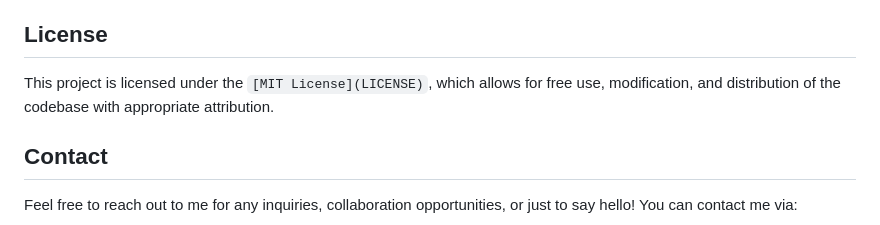
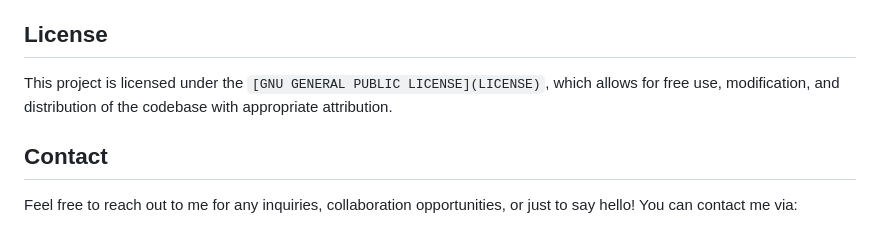
Before and after one commit to DewmithMihisara/hello-shoes-pvt-ltd, a Markdown page: README.md, the part around the change. Drawn GitHub-style.

```diff
--- a/README.md
+++ b/README.md
@@ -54,7 +54,7 @@ Contributions to the project are welcome! Please follow the contribution guideli
 - Submit a pull request with a detailed description of your changes and the rationale behind them.
 
 ## License
-This project is licensed under the `[MIT License](LICENSE)`, which allows for free use, modification, and distribution of the codebase with appropriate attribution.
+This project is licensed under the `[GNU GENERAL PUBLIC LICENSE](LICENSE)`, which allows for free use, modification, and distribution of the codebase with appropriate attribution.
 
 ## Contact
 
```
